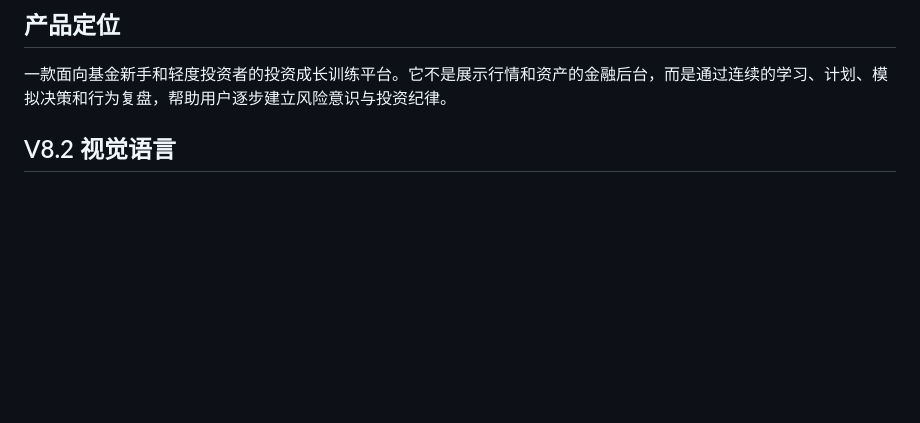
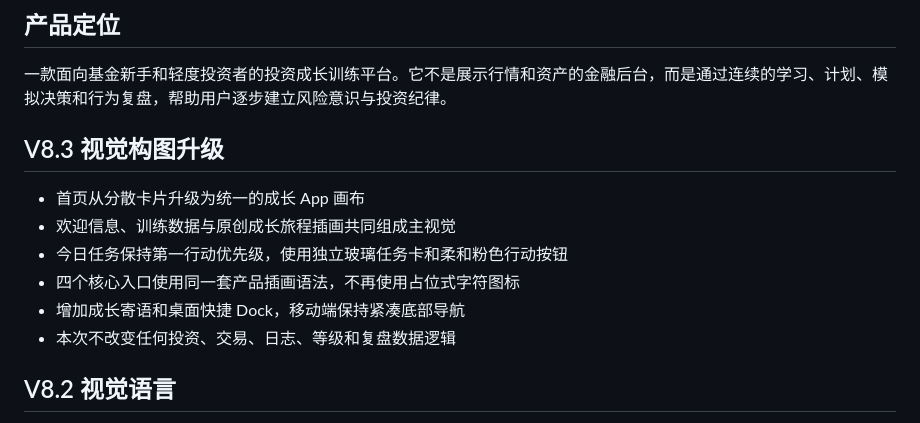
Before and after one commit to Moira1122/fund-time-machine, a Markdown page: PRODUCT_NOTES.md, the part around the change. GitHub-like rendering; blank space fills up the shorter version.

Commit message:
update V8.3 PRODUCT_NOTES.md

```diff
--- a/PRODUCT_NOTES.md
+++ b/PRODUCT_NOTES.md
@@ -3,6 +3,15 @@
 ## 产品定位
 
 一款面向基金新手和轻度投资者的投资成长训练平台。它不是展示行情和资产的金融后台，而是通过连续的学习、计划、模拟决策和行为复盘，帮助用户逐步建立风险意识与投资纪律。
+
+## V8.3 视觉构图升级
+
+- 首页从分散卡片升级为统一的成长 App 画布
+- 欢迎信息、训练数据与原创成长旅程插画共同组成主视觉
+- 今日任务保持第一行动优先级，使用独立玻璃任务卡和柔和粉色行动按钮
+- 四个核心入口使用同一套产品插画语法，不再使用占位式字符图标
+- 增加成长寄语和桌面快捷 Dock，移动端保持紧凑底部导航
+- 本次不改变任何投资、交易、日志、等级和复盘数据逻辑
 
 ## V8.2 视觉语言
 
```
